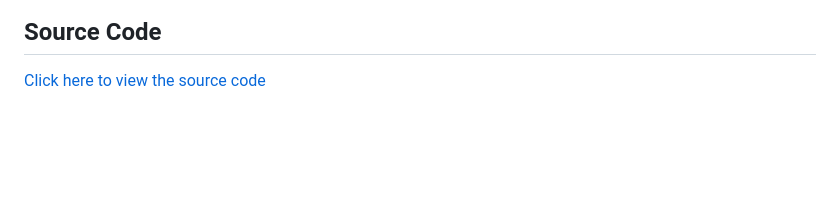
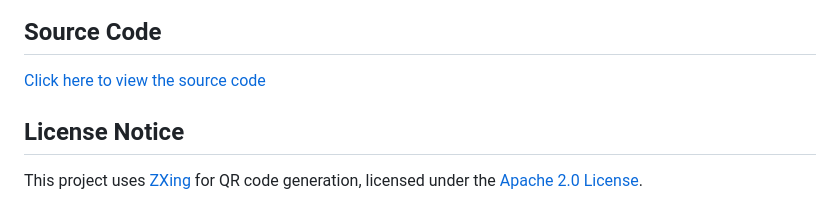
Before and after one commit to jarkin0513/Java-Barcodes, a Markdown page: README.md, the part around the change. Drawn GitHub-style; blank space fills up the shorter version.

```diff
--- a/README.md
+++ b/README.md
@@ -186,3 +186,6 @@ Java Documents are visible using a local server on the machine. You must have at
 
 ## Source Code
 [Click here to view the source code](https://github.com/jarkin0513/Java-Barcodes/tree/main/src)
+
+## License Notice
+This project uses [ZXing](https://github.com/zxing/zxing) for QR code generation, licensed under the [Apache 2.0 License](https://www.apache.org/licenses/LICENSE-2.0).
```
